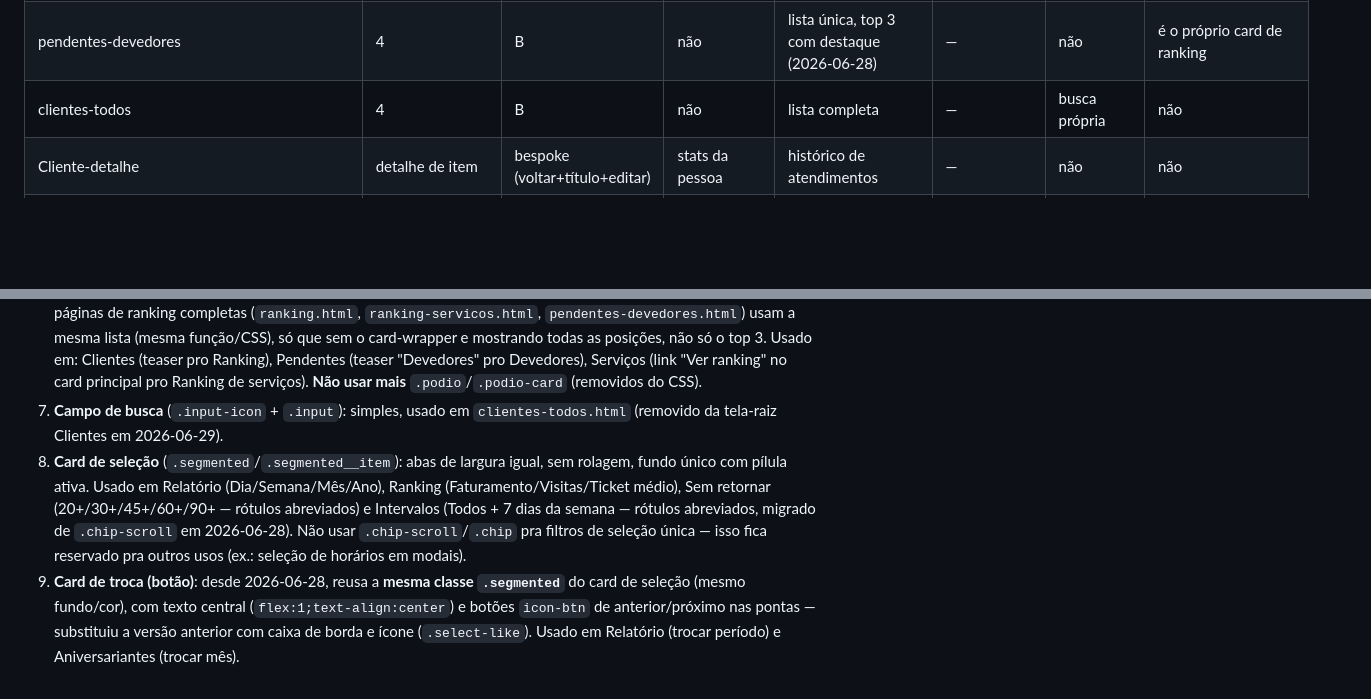
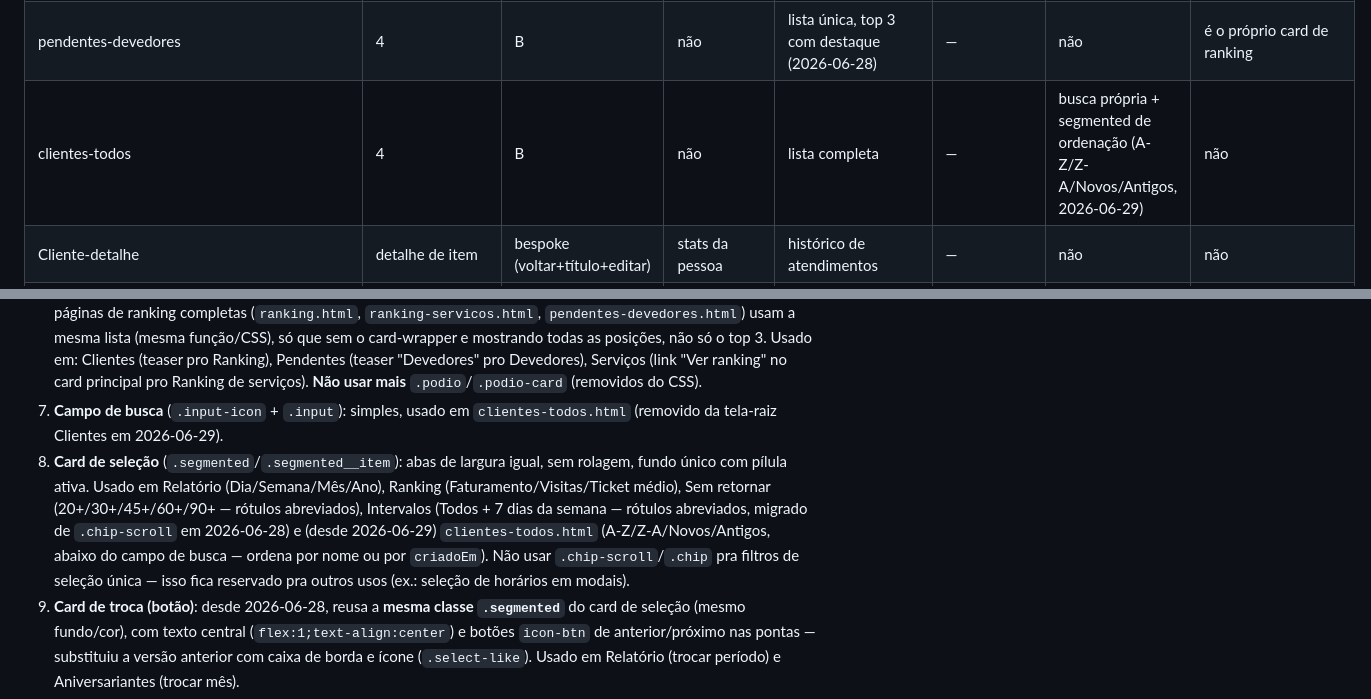
Before and after one commit to vhramalho/agenda-v3, a Markdown page: Documentacao/MASTER_CONTEXT.md, 2 parts joined by grey strips. GitHub-like rendering; blank space fills up the shorter version.

Commit message:
Doc: registra card de selecao (ordenacao) em clientes-todos

```diff
--- a/Documentacao/MASTER_CONTEXT.md
+++ b/Documentacao/MASTER_CONTEXT.md
@@ -130,7 +130,7 @@ Agenda (`index.html`) e o hub "Mais" ficam fora desse esquema: Agenda é uma gra
 | Sem retornar | 4 | B | não (virou insight, 2026-06-28) | lista filtrada | — | segmented por dias (2026-06-28) | hero da própria página |
 | pendentes-quem-deve/pagos | removidas 2026-06-29 — listas agora expandem in-place em pendentes.html | | | | | | |
 | pendentes-devedores | 4 | B | não | lista única, top 3 com destaque (2026-06-28) | — | não | é o próprio card de ranking |
-| clientes-todos | 4 | B | não | lista completa | — | busca própria | não |
+| clientes-todos | 4 | B | não | lista completa | — | busca própria + segmented de ordenação (A-Z/Z-A/Novos/Antigos, 2026-06-29) | não |
 | Cliente-detalhe | detalhe de item | bespoke (voltar+título+editar) | stats da pessoa | histórico de atendimentos | — | não | não |
 | Configurações/WhatsApp/Perfil/Backup/Ajuda | menu/formulário | B | não | menu de opções ou campos | — | não | não |
 
@@ -147,7 +147,7 @@ Tudo isso vive em CSS compartilhado (`css/components.css`/`css/layout.css`) —
 5. **Título com botão de voltar e ação** (Tipo B, `app-header`): ver seção 8.1.
 6. **Card de ranking**: card destacado com cabeçalho (ícone/texto, **sem setinha desde 2026-06-29** — o link "Ver ranking completo" no rodapé já deixa claro que o card inteiro leva a outra página, a setinha no cabeçalho ficava redundante), uma **lista top 3** (não mais pódio — trocado em 2026-06-28) com leve destaque ouro/prata/bronze na posição (`.ranking-posicao`/`.ranking-posicao--ouro/--prata/--bronze`), e "Ver ranking completo" no rodapé. As páginas de ranking completas (`ranking.html`, `ranking-servicos.html`, `pendentes-devedores.html`) usam a mesma lista (mesma função/CSS), só que sem o card-wrapper e mostrando todas as posições, não só o top 3. Usado em: Clientes (teaser pro Ranking), Pendentes (teaser "Devedores" pro Devedores), Serviços (link "Ver ranking" no card principal pro Ranking de serviços). **Não usar mais** `.podio`/`.podio-card` (removidos do CSS).
 7. **Campo de busca** (`.input-icon` + `.input`): simples, usado em `clientes-todos.html` (removido da tela-raiz Clientes em 2026-06-29).
-8. **Card de seleção** (`.segmented`/`.segmented__item`): abas de largura igual, sem rolagem, fundo único com pílula ativa. Usado em Relatório (Dia/Semana/Mês/Ano), Ranking (Faturamento/Visitas/Ticket médio), Sem retornar (20+/30+/45+/60+/90+ — rótulos abreviados) e Intervalos (Todos + 7 dias da semana — rótulos abreviados, migrado de `.chip-scroll` em 2026-06-28). Não usar `.chip-scroll`/`.chip` pra filtros de seleção única — isso fica reservado pra outros usos (ex.: seleção de horários em modais).
+8. **Card de seleção** (`.segmented`/`.segmented__item`): abas de largura igual, sem rolagem, fundo único com pílula ativa. Usado em Relatório (Dia/Semana/Mês/Ano), Ranking (Faturamento/Visitas/Ticket médio), Sem retornar (20+/30+/45+/60+/90+ — rótulos abreviados), Intervalos (Todos + 7 dias da semana — rótulos abreviados, migrado de `.chip-scroll` em 2026-06-28) e (desde 2026-06-29) `clientes-todos.html` (A-Z/Z-A/Novos/Antigos, abaixo do campo de busca — ordena por nome ou por `criadoEm`). Não usar `.chip-scroll`/`.chip` pra filtros de seleção única — isso fica reservado pra outros usos (ex.: seleção de horários em modais).
 9. **Card de troca (botão)**: desde 2026-06-28, reusa a **mesma classe `.segmented`** do card de seleção (mesmo fundo/cor), com texto central (`flex:1;text-align:center`) e botões `icon-btn` de anterior/próximo nas pontas — substituiu a versão anterior com caixa de borda e ícone (`.select-like`). Usado em Relatório (trocar período) e Aniversariantes (trocar mês).
 
 ## 9. Convenções de código
```
